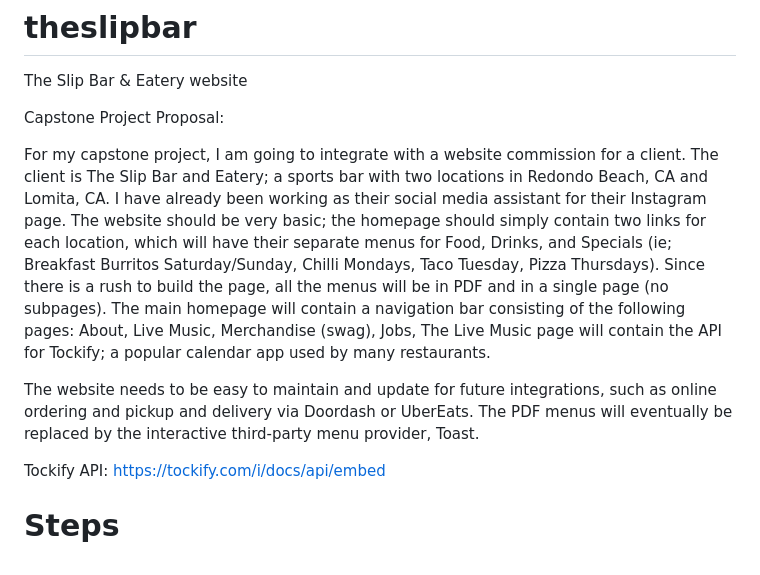
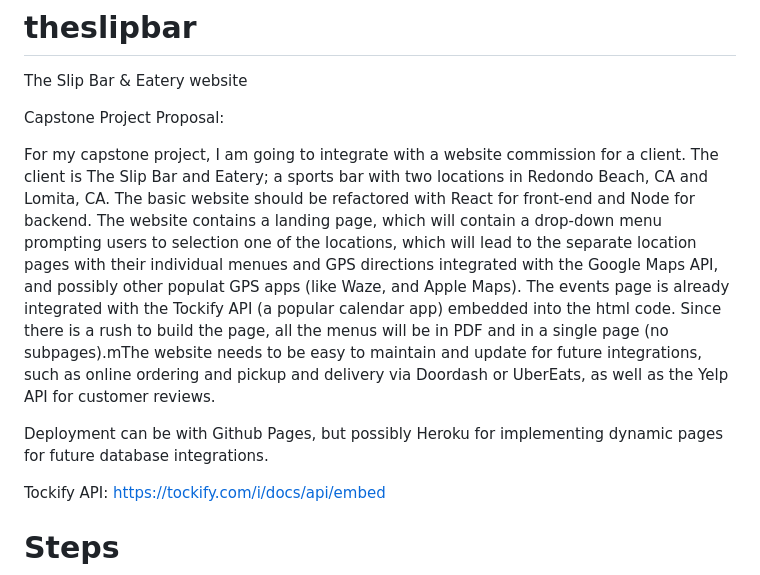
Before and after one commit to ShangitaPaul/theslipbar, a Markdown page: README.md, the part around the change. Rendered like a GitHub page.

Commit message:
Update README.md
updated readme

```diff
--- a/README.md
+++ b/README.md
@@ -3,9 +3,9 @@ The Slip Bar &amp; Eatery website
 
 Capstone Project Proposal:
 
-For my capstone project, I am going to integrate with a website commission for a client. The client is The Slip Bar and Eatery; a sports bar with two locations in Redondo Beach, CA and Lomita, CA. I have already been working as their social media assistant for their Instagram page. The website should be very basic; the homepage should simply contain two links for each location, which will have their separate menus for Food, Drinks, and Specials (ie; Breakfast Burritos Saturday/Sunday, Chilli Mondays, Taco Tuesday, Pizza Thursdays). Since there is a rush to build the page, all the menus will be in PDF and in a single page (no subpages). The main homepage will contain a navigation bar consisting of the following pages: About, Live Music, Merchandise (swag), Jobs, The Live Music page will contain the API for Tockify; a popular calendar app used by many restaurants.
+For my capstone project, I am going to integrate with a website commission for a client. The client is The Slip Bar and Eatery; a sports bar with two locations in Redondo Beach, CA and Lomita, CA. The basic website should be refactored with React for front-end and Node for backend. The website contains a landing page, which will contain a drop-down menu prompting users to selection one of the locations, which will lead to the separate location pages with their individual menues and GPS directions integrated with the Google Maps API, and possibly other populat GPS apps (like Waze, and Apple Maps). The events page is already integrated with the Tockify API (a popular calendar app) embedded into the html code. Since there is a rush to build the page, all the menus will be in PDF and in a single page (no subpages).mThe website needs to be easy to maintain and update for future integrations, such as online ordering and pickup and delivery via Doordash or UberEats, as well as the Yelp API for customer reviews.
 
-The website needs to be easy to maintain and update for future integrations, such as online ordering and pickup and delivery via Doordash or UberEats. The PDF menus will eventually be replaced by the interactive third-party menu provider, Toast.
+Deployment can be with Github Pages, but possibly Heroku for implementing dynamic pages for future database integrations.
 
 Tockify API: https://tockify.com/i/docs/api/embed
 
```
